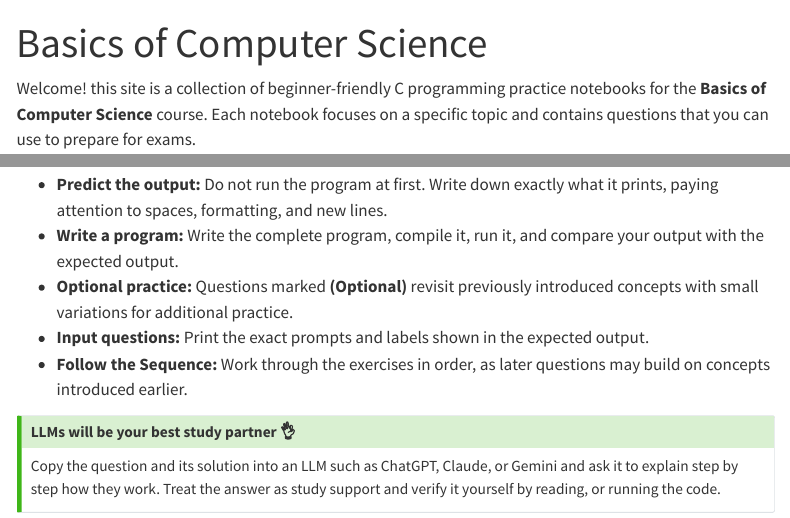
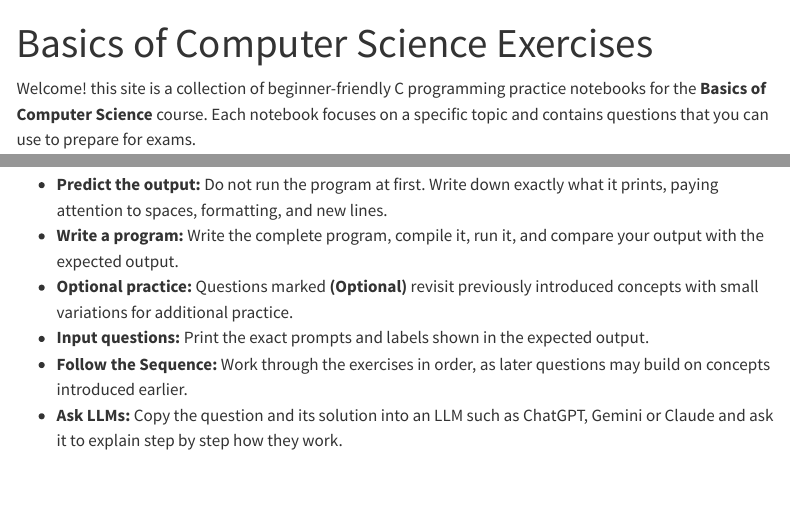
Before and after one commit to Natnael1alem/Basics-of-Computer-Science, a Quarto document (index.qmd): the page in a window 1100 px wide, from its top, and a second part further down, joined at a grey line. Rendered offline with R 4.5, knitr and Pandoc in place of Quarto, with nearby package versions; menus at the side of the page are left out.

Commit message:
some fixes

```diff
--- a/_quarto.yml
+++ b/_quarto.yml
@@ -2,13 +2,16 @@ project:
   type: website
 
 website:
-  title: "Basics of Computer Science"
+  title: "BOC Exercises"
+  favicon: logo.png
   navbar:
     left:
       - href: index.qmd
         text: Home
       - href: about.qmd
         text: About
+    logo: logo.png
+
 
 format:
   html:
--- a/index.qmd
+++ b/index.qmd
@@ -1,5 +1,5 @@
 ---
-title: "Basics of Computer Science"
+title: "Basics of Computer Science Exercises"
 ---
 
 Welcome! this site is a collection of beginner-friendly C programming practice notebooks for the **Basics of Computer Science** course. Each notebook focuses on a specific topic and contains questions that you can use to prepare for exams.
@@ -19,7 +19,4 @@ Welcome! this site is a collection of beginner-friendly C programming practice n
 - **Optional practice:** Questions marked **(Optional)** revisit previously introduced concepts with small variations for additional practice.
 - **Input questions:** Print the exact prompts and labels shown in the expected output.
 - **Follow the Sequence:** Work through the exercises in order, as later questions may build on concepts introduced earlier.
-
-::: {.callout-tip title="LLMs will be your best study partner 👌"}
-Copy the question and its solution into an LLM such as ChatGPT, Claude, or Gemini and ask it to explain step by step how they work. Treat the answer as study support and verify it yourself by reading, or running the code.
-:::
+- **Ask LLMs:** Copy the question and its solution into an LLM such as ChatGPT, Gemini or Claude and ask it to explain step by step how they work.
```
Also changed, not shown: fundamentals.qmd (+1 -1 lines), logo.png (added).
